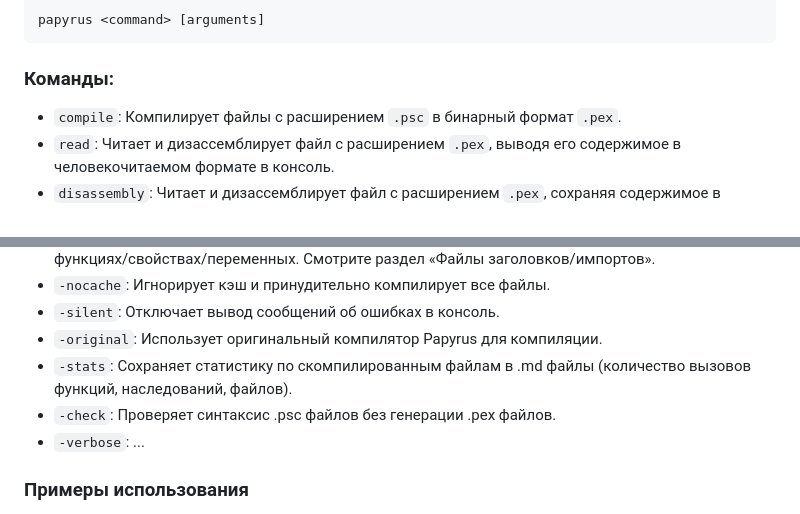
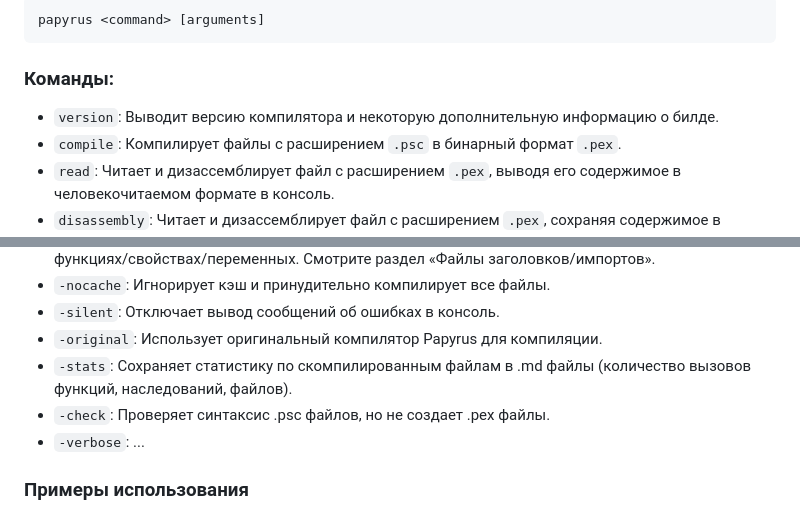
Before and after one commit to russo-2025/papyrus-compiler, a Markdown page: README.RU.md, 2 parts joined by grey strips. GitHub-like rendering.

````diff
--- a/README.RU.md
+++ b/README.RU.md
@@ -31,6 +31,7 @@ papyrus <command> [arguments]
 ```
 
 ### Команды:
+- `version`: Выводит версию компилятора и некоторую дополнительную информацию о билде.
 - `compile`: Компилирует файлы с расширением `.psc` в бинарный формат `.pex`.
 - `read`: Читает и дизассемблирует файл с расширением `.pex`, выводя его содержимое в человекочитаемом формате в консоль.
 - `disassembly`: Читает и дизассемблирует файл с расширением `.pex`, сохраняя содержимое в человекочитаемом формате в текстовый файл.
@@ -47,7 +48,7 @@ papyrus <command> [arguments]
 - `-silent`: Отключает вывод сообщений об ошибках в консоль.
 - `-original`: Использует оригинальный компилятор Papyrus для компиляции.
 - `-stats`: Сохраняет статистику по скомпилированным файлам в .md файлы (количество вызовов функций, наследований, файлов).
-- `-check`: Проверяет синтаксис .psc файлов без генерации .pex файлов.
+- `-check`: Проверяет синтаксис .psc файлов, но не создает .pex файлы.
 - `-verbose`: ...
 
 ### Примеры использования
````
